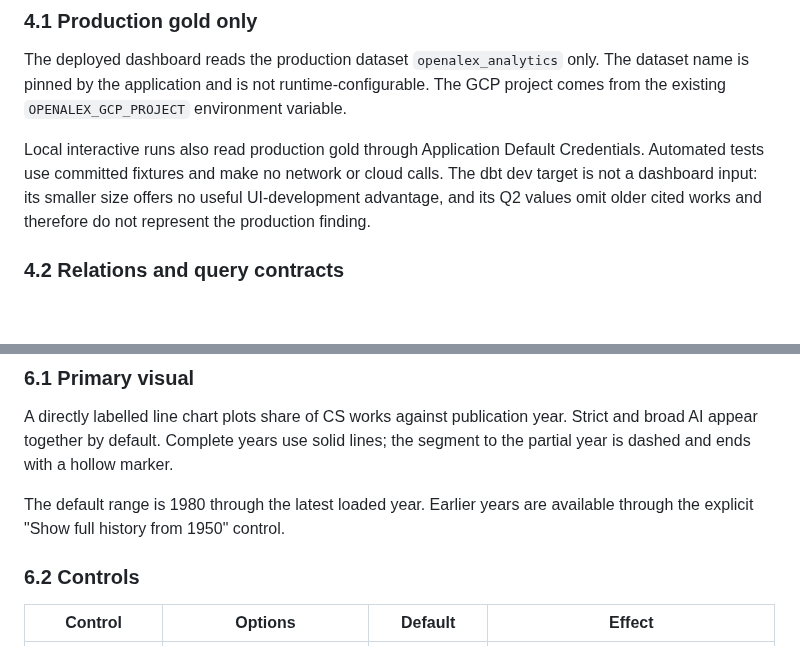
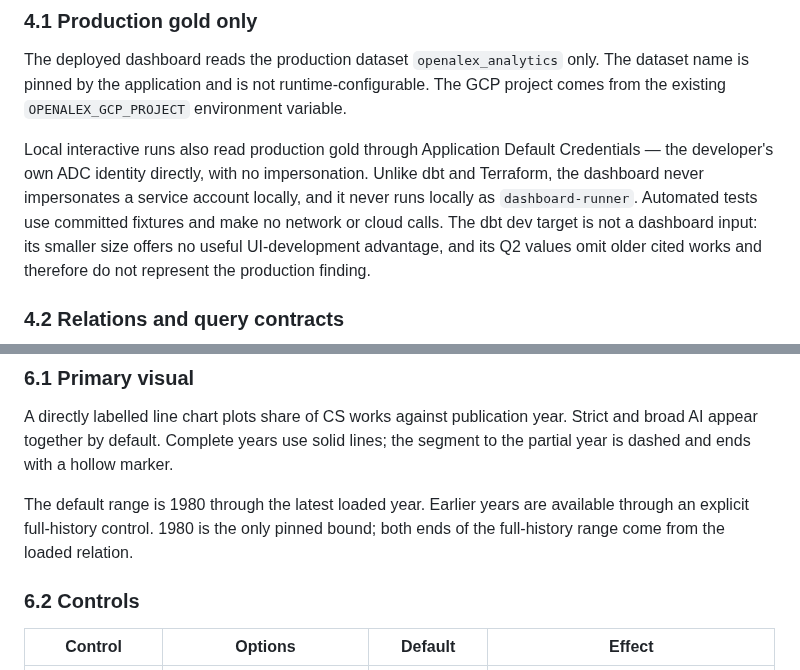
Before and after one commit to ngolombiewski/openalex-pipeline, a Markdown page: docs/dashboard-spec.md, 2 parts joined by grey strips. Rendered like a GitHub page; blank space fills up the shorter version.

```diff
--- a/docs/dashboard-spec.md
+++ b/docs/dashboard-spec.md
@@ -93,7 +93,9 @@ The GCP project comes from the existing `OPENALEX_GCP_PROJECT` environment
 variable.
 
 Local interactive runs also read production gold through Application Default
-Credentials. Automated tests use committed fixtures and make no network or cloud
+Credentials — the developer's own ADC identity directly, with no impersonation.
+Unlike dbt and Terraform, the dashboard never impersonates a service account
+locally, and it never runs locally as `dashboard-runner`. Automated tests use committed fixtures and make no network or cloud
 calls. The dbt dev target is not a dashboard input: its smaller size offers no
 useful UI-development advantage, and its Q2 values omit older cited works and
 therefore do not represent the production finding.
@@ -220,7 +223,8 @@ Strict and broad AI appear together by default. Complete years use solid lines;
 the segment to the partial year is dashed and ends with a hollow marker.
 
 The default range is 1980 through the latest loaded year. Earlier years are
-available through the explicit "Show full history from 1950" control.
+available through an explicit full-history control. 1980 is the only pinned
+bound; both ends of the full-history range come from the loaded relation.
 
 ### 6.2 Controls
 
```
Also changed, not shown: other parts of docs/dashboard-spec.md (+25 -8 lines).
